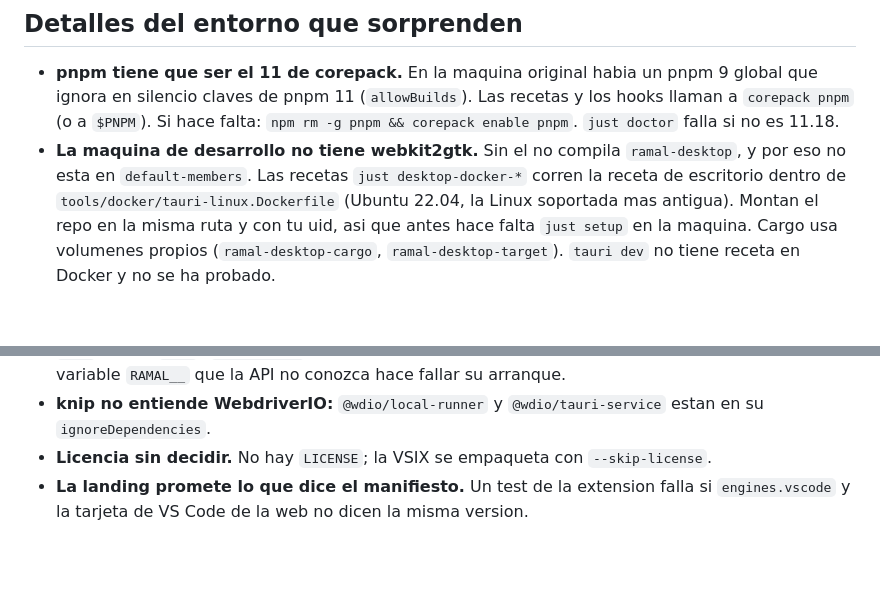
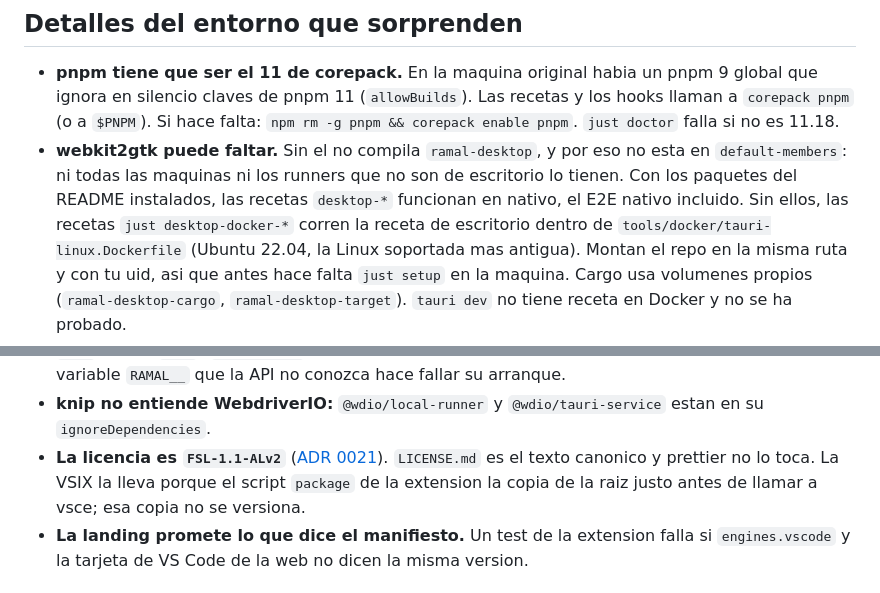
Before and after one commit to eabl0306/ramal, a Markdown page: CLAUDE.md, 2 parts joined by grey strips. GitHub-like rendering; blank space fills up the shorter version.

Commit message:
docs: poner al dia la licencia y webkit2gtk en CLAUDE.md
La licencia ya es FSL-1.1-ALv2 y el escritorio compila en nativo cuando estan
los paquetes de Tauri; los dos datos seguian como antes.

Co-Authored-By: Claude Opus 5.5 <noreply@anthropic.com>

```diff
--- a/CLAUDE.md
+++ b/CLAUDE.md
@@ -236,8 +236,10 @@ Los hooks se saltan con `LEFTHOOK=0` y solo en emergencias. La CI no se puede sa
   ignora en silencio claves de pnpm 11 (`allowBuilds`). Las recetas y los hooks llaman a
   `corepack pnpm` (o a `$PNPM`). Si hace falta: `npm rm -g pnpm && corepack enable pnpm`.
   `just doctor` falla si no es 11.18.
-- **La maquina de desarrollo no tiene webkit2gtk.** Sin el no compila `ramal-desktop`, y por eso
-  no esta en `default-members`. Las recetas `just desktop-docker-*` corren la receta de escritorio
+- **webkit2gtk puede faltar.** Sin el no compila `ramal-desktop`, y por eso no esta en
+  `default-members`: ni todas las maquinas ni los runners que no son de escritorio lo tienen. Con
+  los paquetes del README instalados, las recetas `desktop-*` funcionan en nativo, el E2E nativo
+  incluido. Sin ellos, las recetas `just desktop-docker-*` corren la receta de escritorio
   dentro de `tools/docker/tauri-linux.Dockerfile` (Ubuntu 22.04, la Linux soportada mas antigua).
   Montan el repo en la misma ruta y con tu uid, asi que antes hace falta `just setup` en la
   maquina. Cargo usa volumenes propios (`ramal-desktop-cargo`, `ramal-desktop-target`). `tauri dev`
@@ -276,7 +278,9 @@ Los hooks se saltan con `LEFTHOOK=0` y solo en emergencias. La CI no se puede sa
   compose. Una variable `RAMAL__` que la API no conozca hace fallar su arranque.
 - **knip no entiende WebdriverIO:** `@wdio/local-runner` y `@wdio/tauri-service` estan en su
   `ignoreDependencies`.
-- **Licencia sin decidir.** No hay `LICENSE`; la VSIX se empaqueta con `--skip-license`.
+- **La licencia es `FSL-1.1-ALv2`** ([ADR 0021](docs/adr/0021-licencia-fsl.md)). `LICENSE.md` es el texto
+  canonico y prettier no lo toca. La VSIX la lleva porque el script `package` de la extension la
+  copia de la raiz justo antes de llamar a vsce; esa copia no se versiona.
 - **La landing promete lo que dice el manifiesto.** Un test de la extension falla si
   `engines.vscode` y la tarjeta de VS Code de la web no dicen la misma version.
 
```
Also changed, not shown: docs/architecture.md (+1 -1 lines).
